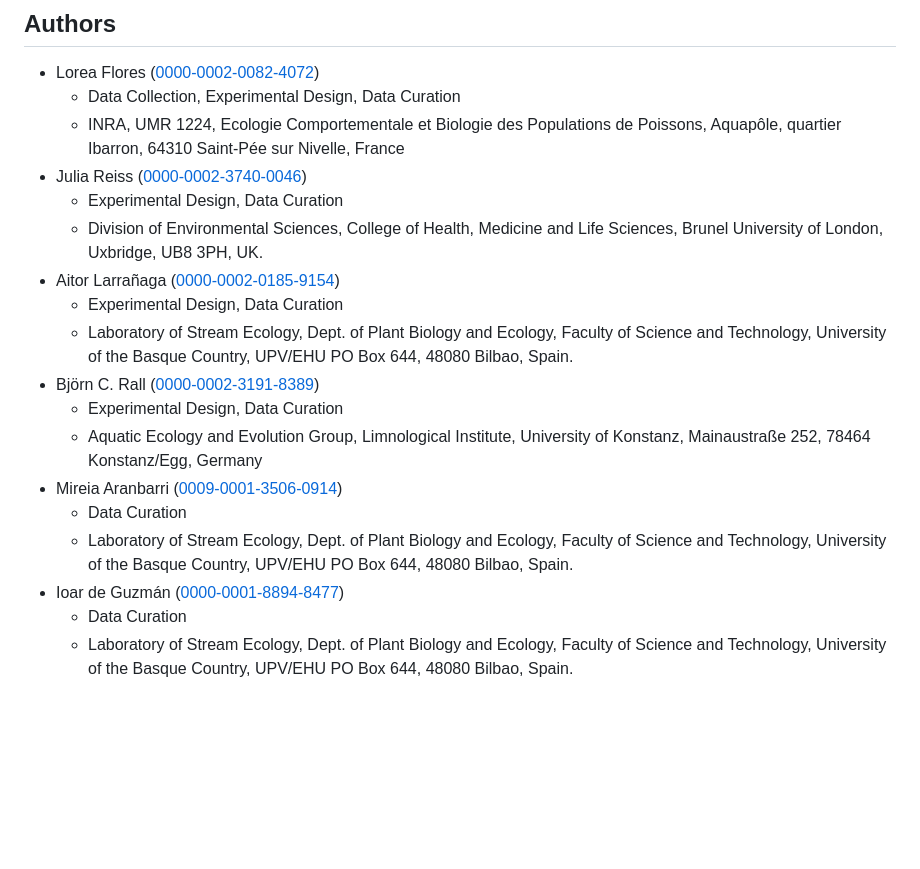
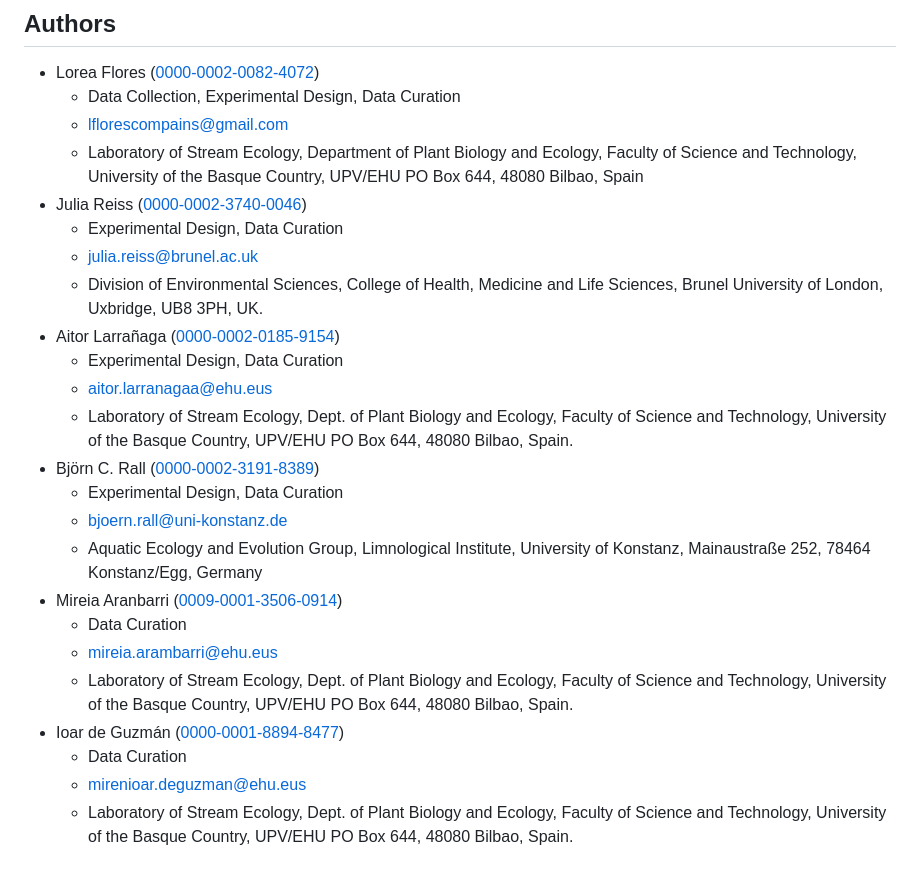
Before and after one commit to b-c-r/CRITTERdata, a Markdown page: README.md, the part around the change. Rendered like a GitHub page; blank space fills up the shorter version.

Commit message:
Updated Affilinations

```diff
--- a/README.md
+++ b/README.md
@@ -12,21 +12,27 @@ This data is published under a [**Creative Commons BY 4.0**](https://creativecom
 
 -   Lorea Flores ([0000-0002-0082-4072](https://orcid.org/0000-0002-0082-4072))
     -   Data Collection, Experimental Design, Data Curation
-    -   INRA, UMR 1224, Ecologie Comportementale et Biologie des Populations de Poissons, Aquapôle, quartier Ibarron, 64310 Saint-Pée sur Nivelle, France
+    -   [lflorescompains@gmail.com](lflorescompains@gmail.com)
+    -   Laboratory of Stream Ecology, Department of Plant Biology and Ecology, Faculty of Science and Technology, University of the Basque Country, UPV/EHU PO Box 644, 48080 Bilbao, Spain
 -   Julia Reiss ([0000-0002-3740-0046](https://orcid.org/0000-0002-3740-0046))
     -   Experimental Design, Data Curation
+    -   [julia.reiss@brunel.ac.uk](julia.reiss@brunel.ac.uk)
     -   Division of Environmental Sciences, College of Health, Medicine and Life Sciences, Brunel University of London, Uxbridge, UB8 3PH, UK.
 -   Aitor Larrañaga ([0000-0002-0185-9154](https://orcid.org/0000-0002-0185-9154))
     -   Experimental Design, Data Curation
+    -   [aitor.larranagaa@ehu.eus](aitor.larranagaa@ehu.eus)
     -   Laboratory of Stream Ecology, Dept. of Plant Biology and Ecology, Faculty of Science and Technology, University of the Basque Country, UPV/EHU PO Box 644, 48080 Bilbao, Spain.
 -   Björn C. Rall ([0000-0002-3191-8389](https://orcid.org/0000-0002-3191-8389))
     -   Experimental Design, Data Curation
+    -   [bjoern.rall@uni-konstanz.de](bjoern.rall@uni-konstanz.de)
     -   Aquatic Ecology and Evolution Group, Limnological Institute, University of Konstanz, Mainaustraße 252, 78464 Konstanz/Egg, Germany
 -   Mireia Aranbarri ([0009-0001-3506-0914](https://orcid.org/0009-0001-3506-0914))
     -   Data Curation
+    -   [mireia.arambarri@ehu.eus](mireia.arambarri@ehu.eus)
     -   Laboratory of Stream Ecology, Dept. of Plant Biology and Ecology, Faculty of Science and Technology, University of the Basque Country, UPV/EHU PO Box 644, 48080 Bilbao, Spain.
 -   Ioar de Guzmán ([0000-0001-8894-8477](https://orcid.org/0000-0001-8894-8477))
     -   Data Curation
+    -   [mirenioar.deguzman@ehu.eus](mirenioar.deguzman@ehu.eus)
     -   Laboratory of Stream Ecology, Dept. of Plant Biology and Ecology, Faculty of Science and Technology, University of the Basque Country, UPV/EHU PO Box 644, 48080 Bilbao, Spain.
 
 ## Related Works
```
